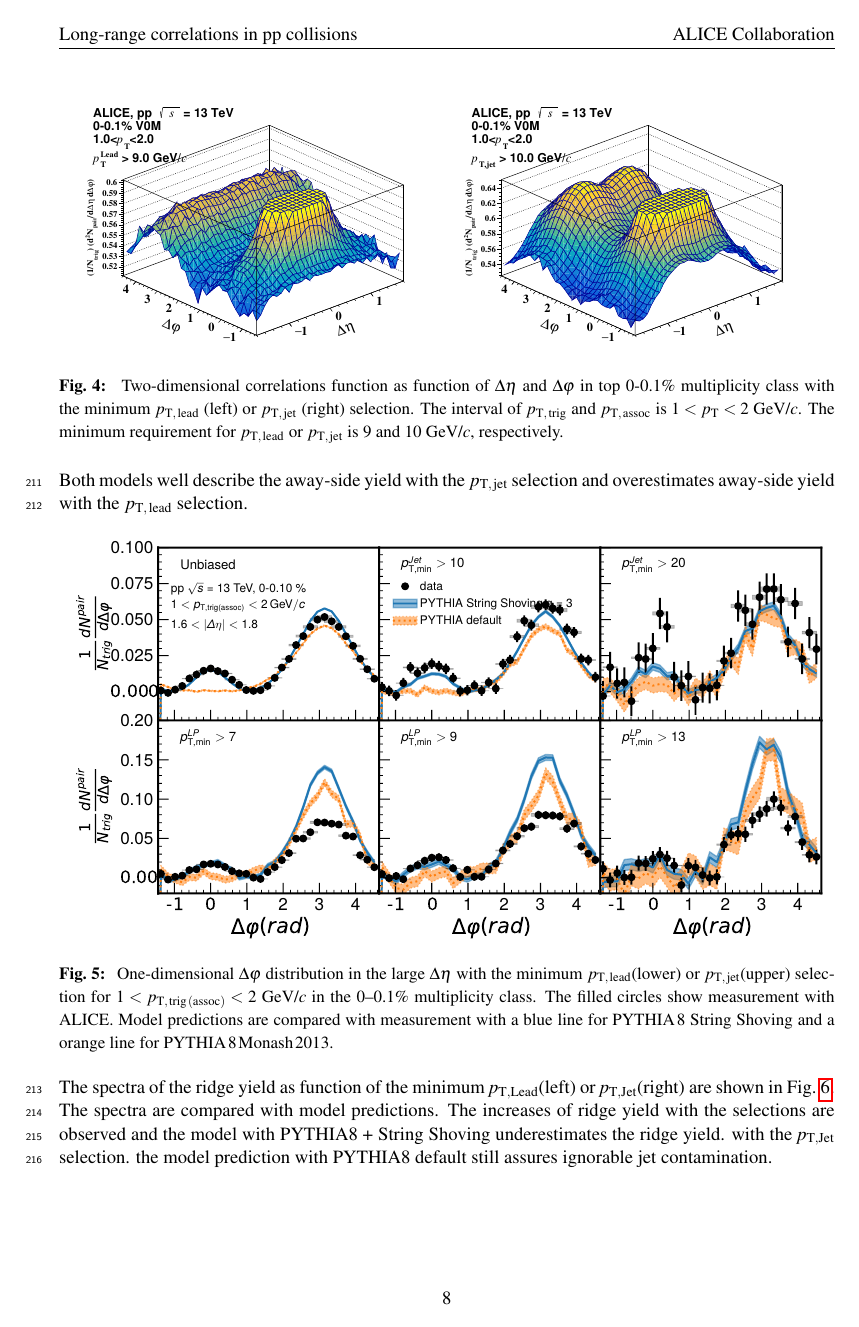
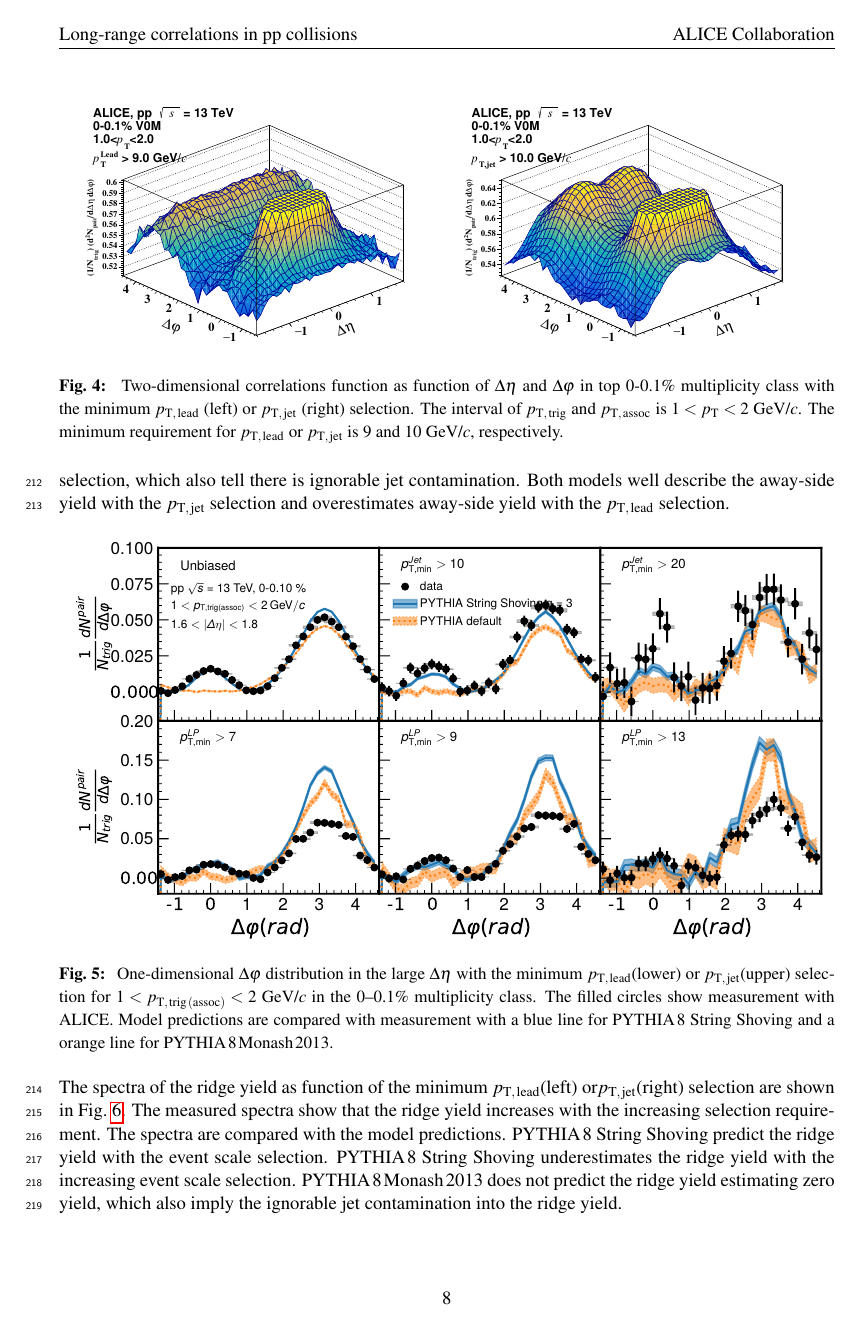
Before and after one commit to kimbyumkyu/RidgePaper, a LaTeX document (paper.tex, which reads sec_results.tex): page 8 of 14. Compiled offline with pdfLaTeX.

Commit message:
update on sec 5.2

```diff
--- a/sec_results.tex
+++ b/sec_results.tex
@@ -48,7 +48,7 @@ To further observe the behavior of the ridge yield with respect to the hard proc
 	\label{fig:PlotCorrHMTSel}
 \end{figure}
 
-The one-dimensional $\Delta\varphi$ distribution with the minimum $\ptlead$ (left) or $\ptjet$ is shown in Fig.~\ref{fig:PlotDeltaPhiESE}. The near-side yield increases as the event scale increases by requiring higher $\ptlead$ (left) or $\ptjet$. The model comparisons are are shown for $\pythiashoving$ with a blue and $\pythiam$ with a red line. The $\pythiashoving$ describes ridge yield with the selection. $\pythiam$ predicts non ridge yield with the selection, which also tell there is little ignore-able jet contamination. Both models well describe the away-side yield with the $\ptjet$ selection and overestimates away-side yield with the $\ptlead$ selection.
+The one-dimensional $\Delta\varphi$ distribution with the minimum $\ptlead$(lower) or $\ptjet$(upper) is shown in Fig.~\ref{fig:PlotDeltaPhiESE}. The near-side yield increases as the event scale increases by requiring higher $\ptlead$ or $\ptjet$ from the unbiased events, which corresponds to the plot in the most left upper panel. The model comparisons are shown for $\pythiashoving$ with a blue and $\pythiam$ with a orange line. The $\pythiashoving$ qualitatively describes the near-side peak with the event scale selection. On the other hand, $\pythiam$ does not predicts the near-side peak with the event scale selection, which also tell there is ignorable jet contamination. Both models well describe the away-side yield with the $\ptjet$ selection and overestimates away-side yield with the $\ptlead$ selection.
 
 \begin{figure}[h!]
 	\centering
@@ -57,8 +57,7 @@ The one-dimensional $\Delta\varphi$ distribution with the minimum $\ptlead$ (lef
 	\label{fig:PlotDeltaPhiESE}
 \end{figure}
 
-The spectra of the ridge yield as function of the minimum $\it{p}_{\rm{T, Lead}}$(left) or $\it{p}_{\rm{T, Jet}}$(right) are shown in Fig.~\ref{fig:RidgeYield_ESE}. The spectra are compared with model predictions.
-The increases of ridge yield with the selections are observed and the model with PYTHIA8 + String Shoving underestimates the ridge yield. with the $\it{p}_{\rm{T, Jet}}$ selection. the model prediction with PYTHIA8 default still assures ignorable jet contamination.
+The spectra of the ridge yield as function of the minimum $\ptlead$(left) or$\ptjet$(right) selection are shown in Fig.~\ref{fig:RidgeYield_ESE}. The measured spectra show that the ridge yield increases with the increasing selection requirement. The spectra are compared with the model predictions. $\pythiashoving$ predict the ridge yield with the event scale selection. $\pythiashoving$ underestimates the ridge yield with the increasing event scale selection. $\pythiam$ does not predict the ridge yield estimating zero yield, which also imply the ignorable jet contamination into the ridge yield.
 
 \begin{figure}[h!]
 	\centering
```
Also changed, not shown: sec_ana.tex (+1 -1 lines), sec_results.tex (4 more changed lines).
